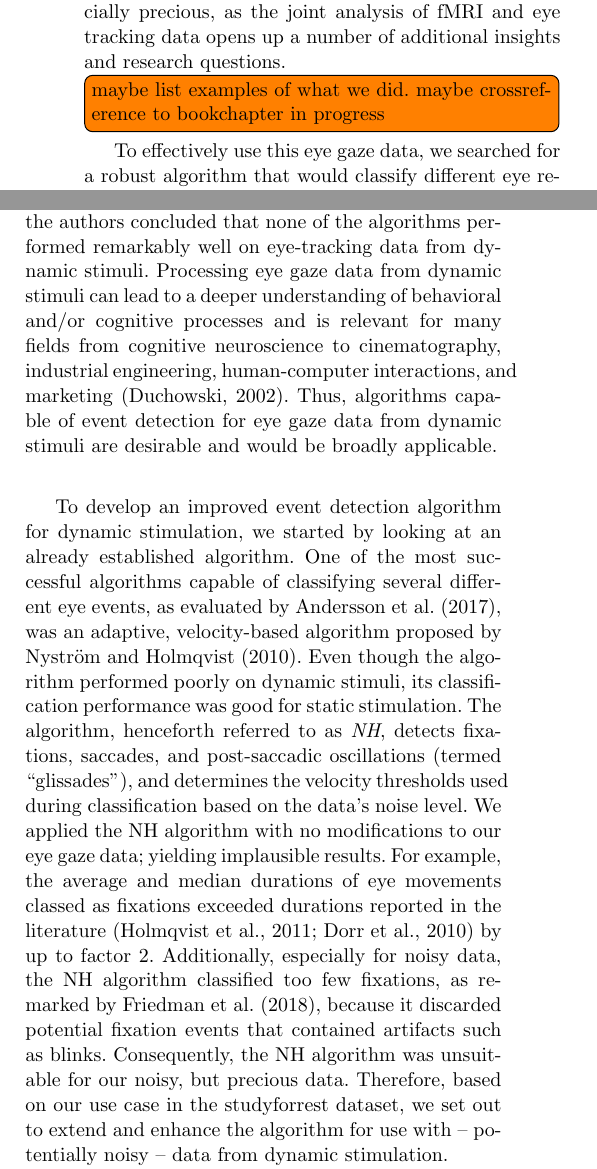
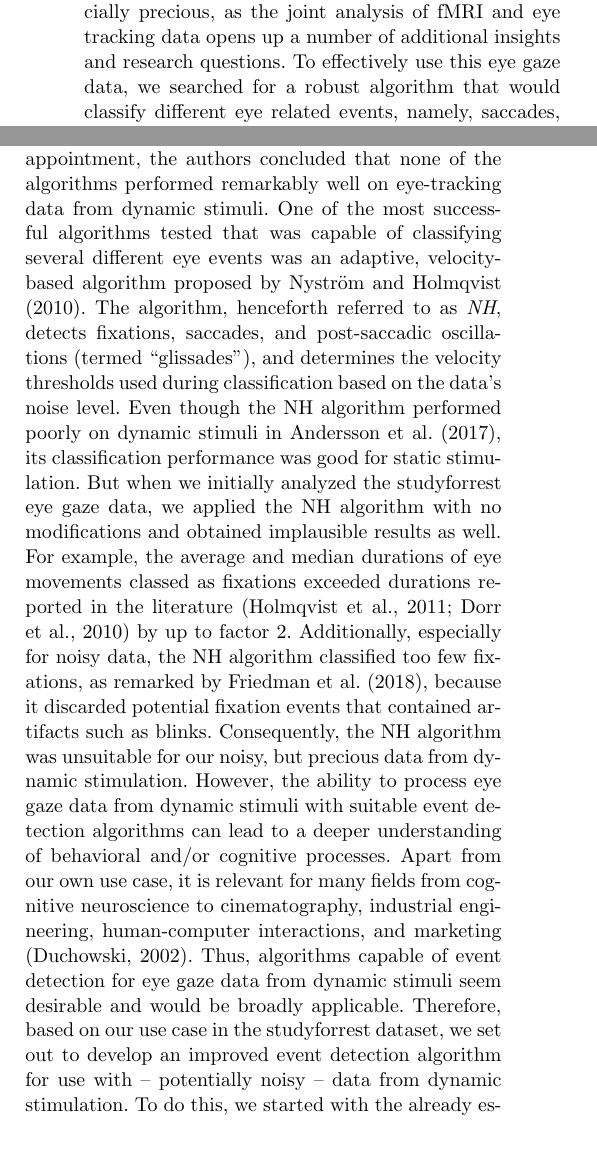
Before and after one commit to psychoinformatics-de/paper-remodnav, a LaTeX paper (main.tex): two parts of the columns of page 2 of 17, joined at a grey line, cut so that both start at the same text, the shorter picture padded with empty space. Compiled offline with pdfLaTeX.

Commit message:
WIP: introduction restructuring

```diff
--- a/main.tex
+++ b/main.tex
@@ -156,5 +156,3 @@
     to changes in facial expression \citep{Harris2014}, understanding complex social interactions by using videos
     \citep{Tikka2012} and more untouched themes such as the underlying processing of music \citep{Toiviainen2014}.
     In these studies, a physical measurement is required to quantify the relationship between response and stimuli.
-    One measure that is both useful and well established for such use cases is data obtained from eye tracking. Eye
-    tracking is a flexible measurement which has proven its worth in a variety of studies ranging from the understanding
@@ -170,4 +158,0 @@
-    uncertainty and noise levels. We considered the latter gaze data to be especially precious, as the joint analysis
-    of fMRI and eye tracking data opens up a number of additional insights and research questions. \todo[inline]{maybe
-    list examples of what we did. maybe crossreference to bookchapter in progress} To effectively use this eye gaze data,
-    we searched for a robust algorithm that would classify different eye related events, namely, saccades, fixations,
@@ -179,14 +158,0 @@
-    marked events in eye gaze data using a graphical user interface (GUI). While the algorithms worked sufficiently for
-    static stimuli, to our disappointment, the authors concluded that none of the algorithms performed remarkably well
-    on eye-tracking data from dynamic stimuli. Processing eye gaze data from dynamic stimuli can lead to a deeper understanding
-    of behavioral and/or cognitive processes and is relevant for many fields from cognitive neuroscience to cinematography,
-    industrial engineering, human-computer interactions, and marketing \citep{Duchowski2002}. Thus, algorithms capable of
-    event detection for eye gaze data from dynamic stimuli are desirable and would be broadly applicable. \\
-
-
-
-    To develop an improved event detection algorithm for dynamic stimulation, we started by looking at an already
-    established algorithm. One of the most successful algorithms capable of classifying several different eye events, as
-    evaluated by \citet{Andersson2017}, was an adaptive, velocity-based algorithm proposed by \citet{Nystrom2010AnData}.
-    Even though the algorithm performed poorly on dynamic stimuli, its classification performance was good for static
-    stimulation. The algorithm, henceforth referred to as \textit{NH}, detects fixations, saccades, and post-saccadic
@@ -192,0 +170,6 @@
+    The available eye gaze data in the studyforrest dataset stems from a high-quality laboratory recording, but also
+    from simultaneous eye-tracking and functional magnetic resonance imaging (fMRI) acquisition in the bore of an MRI
+    scanner with higher spatial uncertainty and noise levels. We considered the latter gaze data to be especially precious,
+    as the joint analysis of fMRI and eye tracking data opens up a number of additional insights and research
+    questions. To effectively use this eye gaze data, we searched for a robust algorithm that would classify
+    different eye related events, namely, saccades, fixations, post-saccadic oscillations, and smooth pursuit, in gaze
@@ -193,11 +181,24 @@
+    user interface (GUI). While the algorithms worked sufficiently for static stimuli, to our disappointment, the
+    authors concluded that none of the algorithms performed remarkably well on eye-tracking data from dynamic stimuli.
+    One of the most successful algorithms tested that was capable of classifying several different eye
+    events was an adaptive, velocity-based algorithm proposed by \citet{Nystrom2010AnData}.
+    The algorithm, henceforth referred to as \textit{NH}, detects fixations, saccades, and post-saccadic
     oscillations (termed ``glissades"), and determines the velocity thresholds used during classification based on the
-    data's noise level. We applied the NH algorithm with no modifications to our eye gaze data; yielding implausible
-    results. For example, the average and median durations of eye movements classed as fixations exceeded durations
-    reported in the literature \citep{holmqvist2011eye,dorr2010variability} by up to factor 2. Additionally, especially
-    for noisy data, the NH algorithm classified too few fixations, as remarked by \citet{Friedman2018}, because it
-    discarded potential fixation events that contained artifacts such as blinks. Consequently, the NH algorithm was
-    unsuitable for our noisy, but precious data. Therefore, based on our use case in the studyforrest dataset, we set
-    out to extend and enhance the algorithm for use with -- potentially noisy -- data from dynamic stimulation. \\
+    data's noise level. Even though the NH algorithm performed poorly on dynamic stimuli in \citet{Andersson2017}, its
+    classification performance was good for static stimulation. But when we initially analyzed the studyforrest eye gaze
+    data, we applied the NH algorithm with no modifications and obtained implausible results as well. For example, the
+    average and median durations of eye movements  classed as fixations exceeded durations  reported in the
+    literature \citep{holmqvist2011eye,dorr2010variability} by up to factor 2. Additionally, especially for noisy
+    data, the NH algorithm classified too few fixations, as  remarked by \citet{Friedman2018}, because it discarded
+    potential fixation events that contained artifacts such as blinks. Consequently, the NH algorithm was
+    unsuitable for our noisy, but precious data from dynamic stimulation.
+    However, the ability to process eye gaze data from dynamic stimuli with suitable event detection algorithms can
+    lead to a deeper understanding of behavioral and/or cognitive processes. Apart from our own use case, it is
+    relevant for many fields from  cognitive neuroscience to cinematography, industrial engineering, human-computer
+    interactions, and marketing \citep{Duchowski2002}. Thus, algorithms capable of event detection for eye gaze data
+    from dynamic stimuli seem desirable and would be broadly applicable. Therefore, based on our use case in the
+    studyforrest dataset, we set out to develop an improved event detection algorithm for use with -- potentially noisy
+    -- data from dynamic stimulation. To do this, we started with the already established NH algorithm.
     The aim of this article is to describe the resulting data-driven algorithm for robust results from dynamic
     stimulation. The main novelties of the algorithm stem from areas within the NH algorithm we identified to be
     worthy of improvement. \\
```
Also changed, not shown: main.tex (30 more changed lines).
